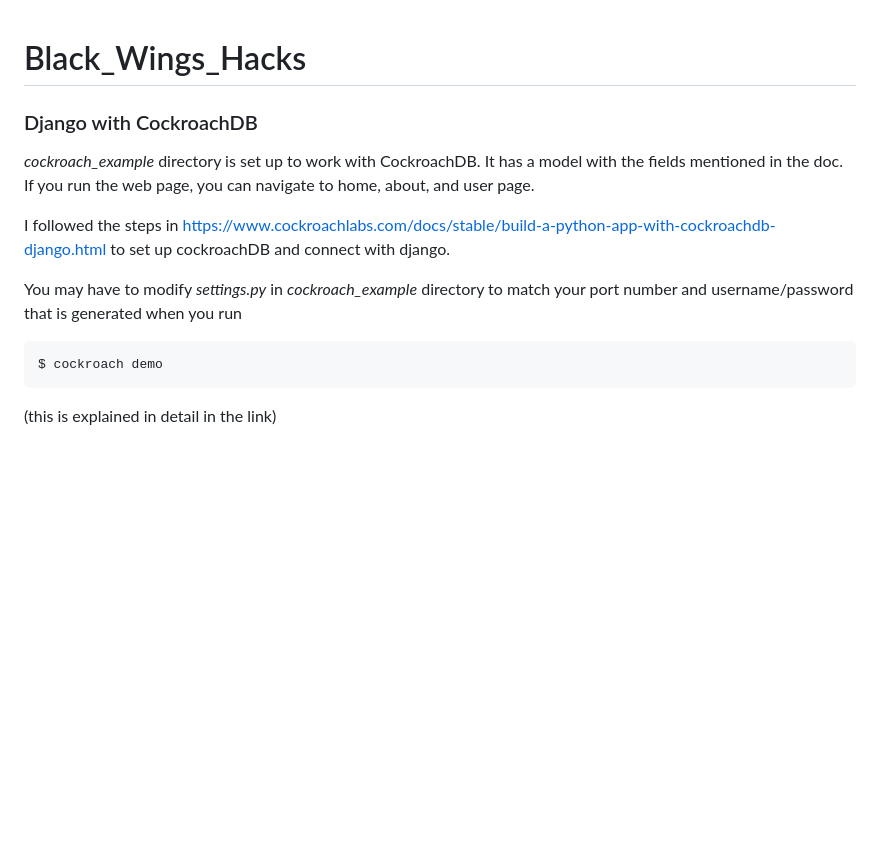
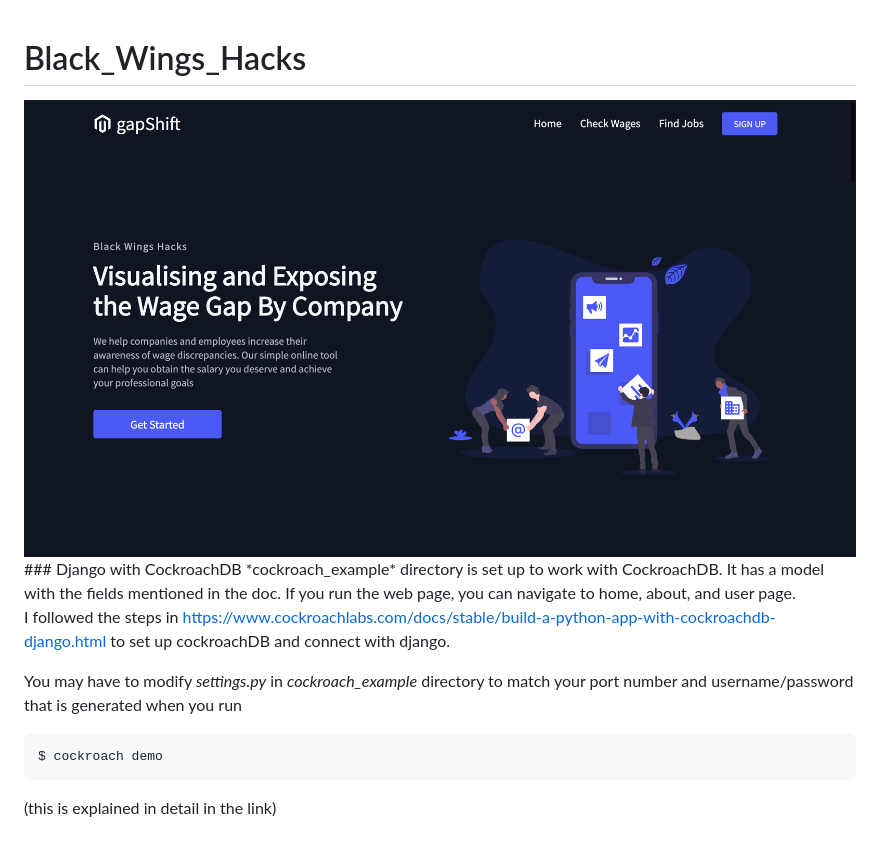
Before and after one commit to aprilhgshin/Black_Wings_Hacks, a Markdown page: README.md, the part around the change. GitHub-like rendering; pictures changed too: images/GapShift_01.png (added); blank space fills up the shorter version.

````diff
--- a/README.md
+++ b/README.md
@@ -1,5 +1,6 @@
 # Black_Wings_Hacks
 
+<img src="./images/GapShift_01.png">
 ### Django with CockroachDB
 *cockroach_example* directory is set up to work with CockroachDB.
 It has a model with the fields mentioned in the doc.
@@ -7,8 +8,10 @@ If you run the web page, you can navigate to home, about, and user page.
 
 I followed the steps in https://www.cockroachlabs.com/docs/stable/build-a-python-app-with-cockroachdb-django.html to set up cockroachDB and connect with django.
 
-You may have to modify *settings.py* in *cockroach_example* directory to match your port number and username/password that is generated when you run
+You may have to modify _settings.py_ in _cockroach_example_ directory to match your port number and username/password that is generated when you run
+
 ```
 $ cockroach demo
 ```
+
 (this is explained in detail in the link)
````
